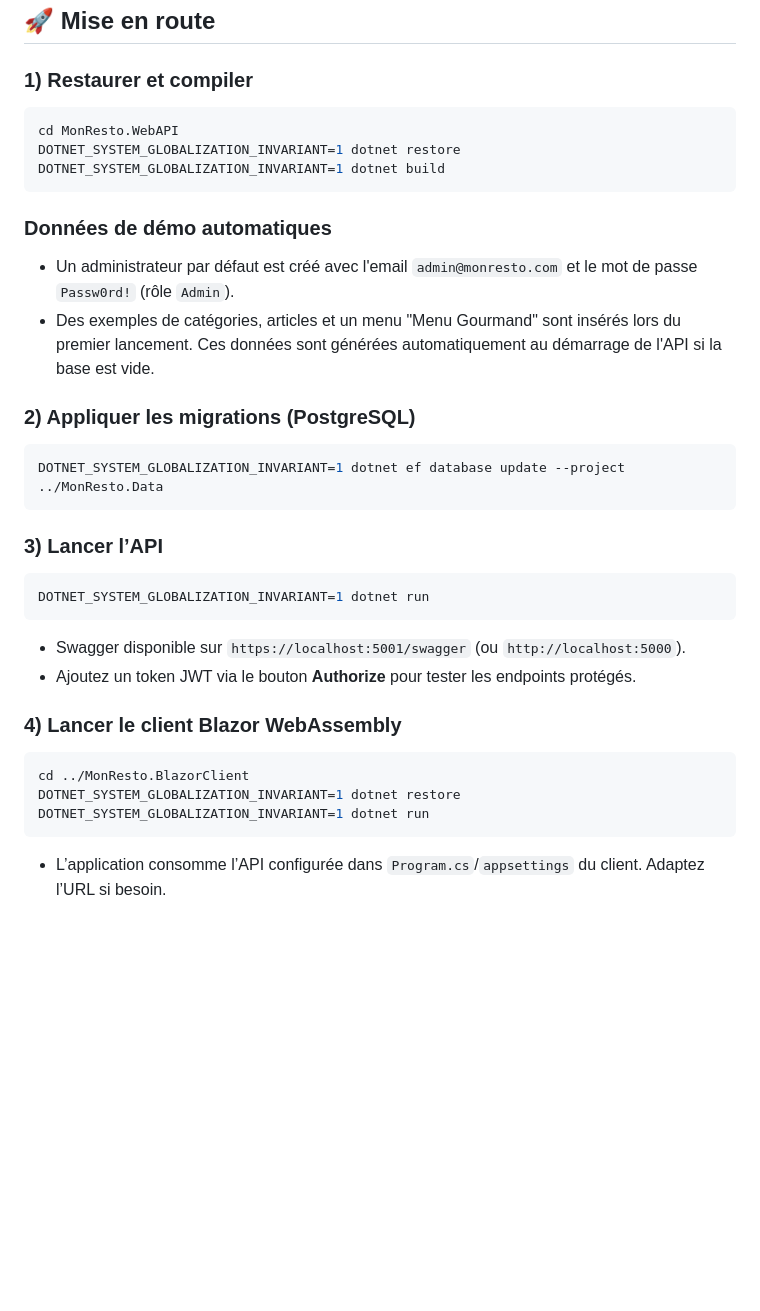
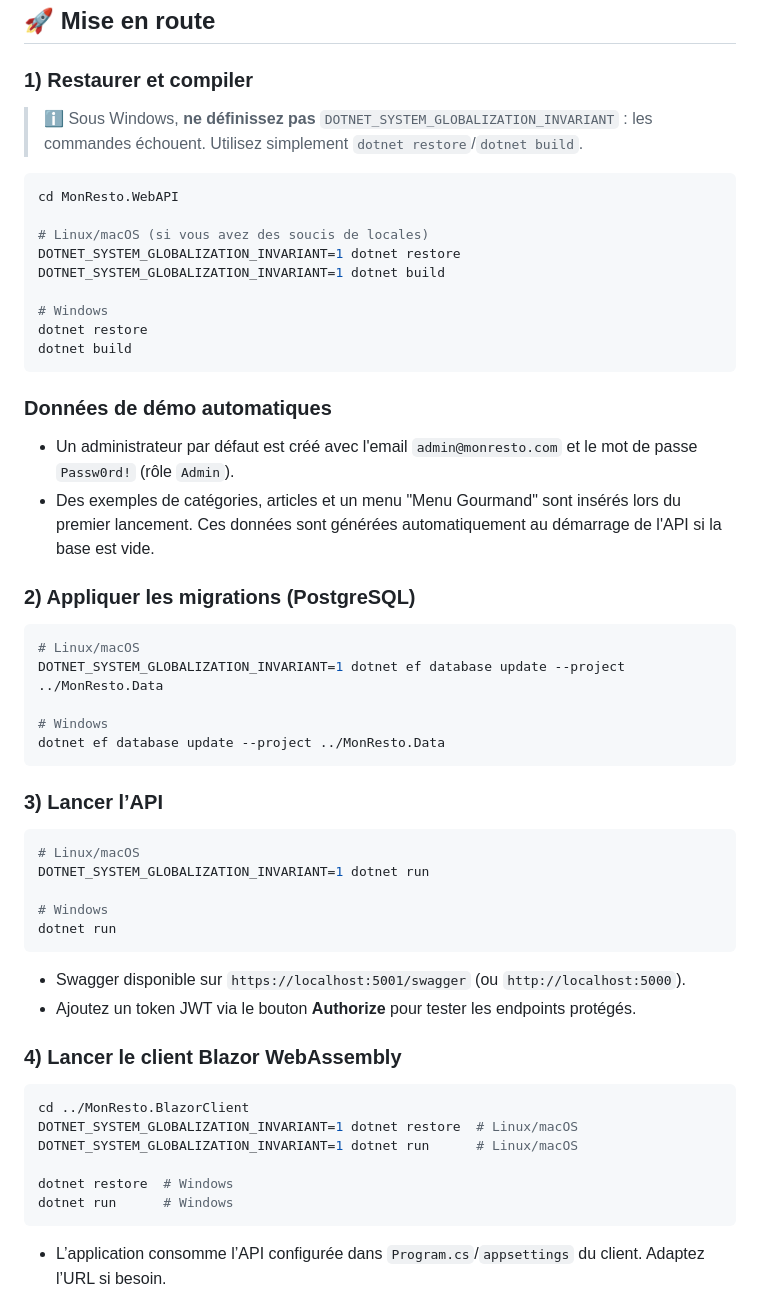
Before and after one commit to hatembellaaj/beya, a Markdown page: readme.md, the part around the change. GitHub-like rendering; blank space fills up the shorter version.

Commit message:
Document Windows-specific dotnet commands

````diff
--- a/readme.md
+++ b/readme.md
@@ -60,10 +60,18 @@ Modifiez `MonResto.WebAPI/appsettings.json` (ou variables d’environnement) :
 
 ## 🚀 Mise en route
 ### 1) Restaurer et compiler
+> ℹ️ Sous Windows, **ne définissez pas** `DOTNET_SYSTEM_GLOBALIZATION_INVARIANT` : les commandes échouent. Utilisez simplement `dotnet restore`/`dotnet build`.
+
 ```bash
 cd MonResto.WebAPI
+
+# Linux/macOS (si vous avez des soucis de locales)
 DOTNET_SYSTEM_GLOBALIZATION_INVARIANT=1 dotnet restore
 DOTNET_SYSTEM_GLOBALIZATION_INVARIANT=1 dotnet build
+
+# Windows
+dotnet restore
+dotnet build
 ```
 
 ### Données de démo automatiques
@@ -73,12 +81,20 @@ Ces données sont générées automatiquement au démarrage de l'API si la base
 
 ### 2) Appliquer les migrations (PostgreSQL)
 ```bash
+# Linux/macOS
 DOTNET_SYSTEM_GLOBALIZATION_INVARIANT=1 dotnet ef database update --project ../MonResto.Data
+
+# Windows
+dotnet ef database update --project ../MonResto.Data
 ```
 
 ### 3) Lancer l’API
 ```bash
+# Linux/macOS
 DOTNET_SYSTEM_GLOBALIZATION_INVARIANT=1 dotnet run
+
+# Windows
+dotnet run
 ```
 - Swagger disponible sur `https://localhost:5001/swagger` (ou `http://localhost:5000`).
 - Ajoutez un token JWT via le bouton **Authorize** pour tester les endpoints protégés.
@@ -86,8 +102,11 @@ DOTNET_SYSTEM_GLOBALIZATION_INVARIANT=1 dotnet run
 ### 4) Lancer le client Blazor WebAssembly
 ```bash
 cd ../MonResto.BlazorClient
-DOTNET_SYSTEM_GLOBALIZATION_INVARIANT=1 dotnet restore
-DOTNET_SYSTEM_GLOBALIZATION_INVARIANT=1 dotnet run
+DOTNET_SYSTEM_GLOBALIZATION_INVARIANT=1 dotnet restore  # Linux/macOS
+DOTNET_SYSTEM_GLOBALIZATION_INVARIANT=1 dotnet run      # Linux/macOS
+
+dotnet restore  # Windows
+dotnet run      # Windows
 ```
 - L’application consomme l’API configurée dans `Program.cs`/`appsettings` du client. Adaptez l’URL si besoin.
 
````
